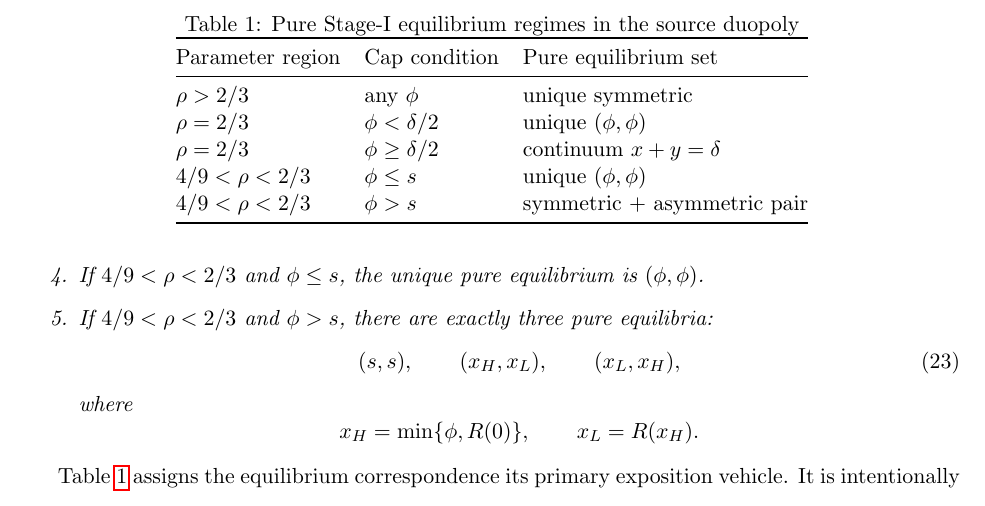
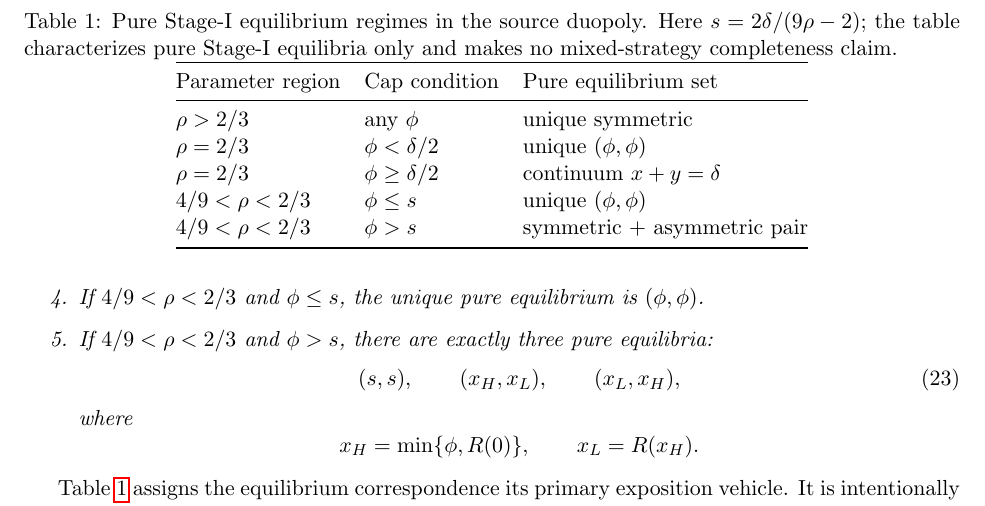
Before and after one commit to ryotamatsuki/shy-stenbacka-correction, a LaTeX paper (paper/manuscript.tex, which reads paper/sections/04_equilibrium.tex): part of page 7 of 16, cut so that both start at the same text. Compiled offline with pdfLaTeX.

Commit message:
Stage 13: make equilibrium-table scope self-contained

```diff
--- a/paper/sections/04_equilibrium.tex
+++ b/paper/sections/04_equilibrium.tex
@@ -44,7 +44,7 @@ Table~\ref{tab:eq-regimes} assigns the equilibrium correspondence its primary ex
 
 \begin{table}[t]
 \centering
-\caption{Pure Stage-I equilibrium regimes in the source duopoly}
+\caption{Pure Stage-I equilibrium regimes in the source duopoly.  Here \(s=2\delta/(9\rho-2)\); the table characterizes pure Stage-I equilibria only and makes no mixed-strategy completeness claim.}
 \label{tab:eq-regimes}
 \begin{tabular}{@{}lll@{}}
 \toprule
```
